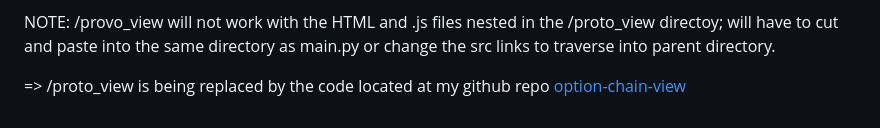
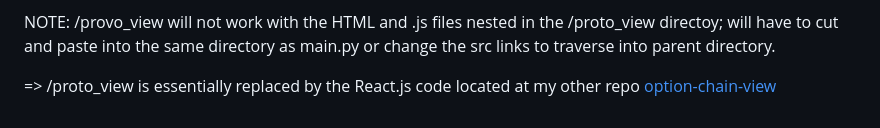
Before and after one commit to rolinmb/option-chain, a Markdown page: README.md, the part around the change. Rendered like a GitHub page.

Commit message:
more README edits

```diff
--- a/README.md
+++ b/README.md
@@ -106,4 +106,4 @@ HTML and JavaScript code to view the Time Series .csv data using Plotly.js (via
 
 NOTE: /provo_view will not work with the HTML and .js files nested in the /proto_view directoy; will have to cut and paste into the same directory as main.py or change the src links to traverse into parent directory.
 
-=> /proto_view is being replaced by the code located at my github repo [option-chain-view](https://github.com/rolinmb/option-chain-view)
+=> /proto_view is essentially replaced by the React.js code located at my other repo [option-chain-view](https://github.com/rolinmb/option-chain-view)
```
